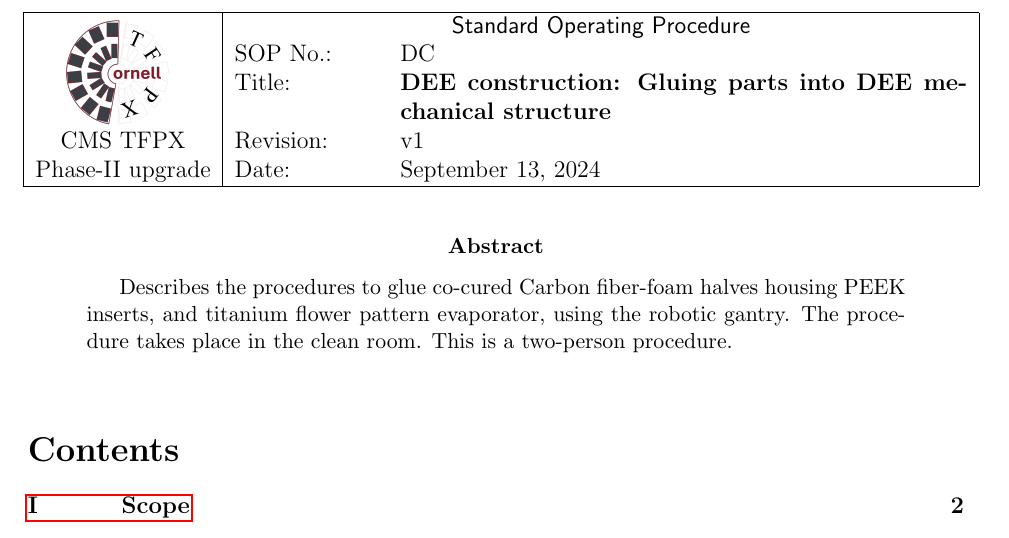
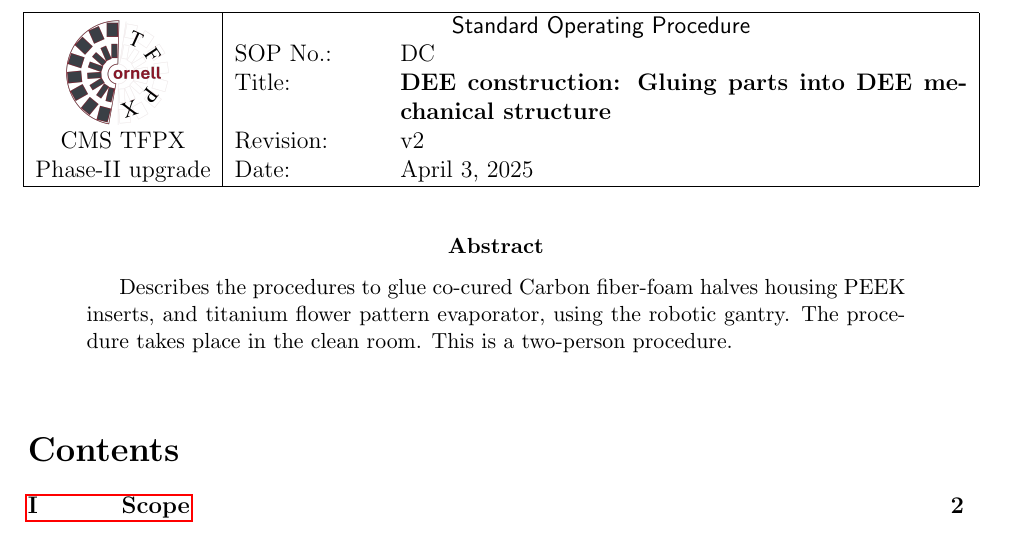
Before and after one commit to jmonroym/Cornell-sop, a LaTeX document (Cornell-TFPX-PhII-SOP-DC.tex): part of page 1 of 11, cut so that both start at the same text. Compiled offline with pdfLaTeX.

Commit message:
update date and document version

```diff
--- a/Cornell-TFPX-PhII-SOP-DC.tex
+++ b/Cornell-TFPX-PhII-SOP-DC.tex
@@ -1,6 +1,6 @@
 \documentclass[12pt]{cornelltfpxsop}
 \title{DEE construction: Gluing  parts into DEE mechanical structure}
-\date{September 13, 2024}
+\date{April 3, 2025}
 \author{M.Acero,T.Babenko,J.Monroy}
 \approved{Jose Monroy}
 
@@ -8,7 +8,7 @@
 \setlength{\columnseprule}{0.4pt}
 
 \sopid{DC}
-\sopversion{v1}
+\sopversion{v2}
 \sopabstract{Describes the procedures to glue co-cured Carbon fiber-foam halves housing PEEK inserts, and titanium flower pattern evaporator, using the robotic gantry. The procedure takes place in the clean room. This is a two-person procedure.}
 
 
```
